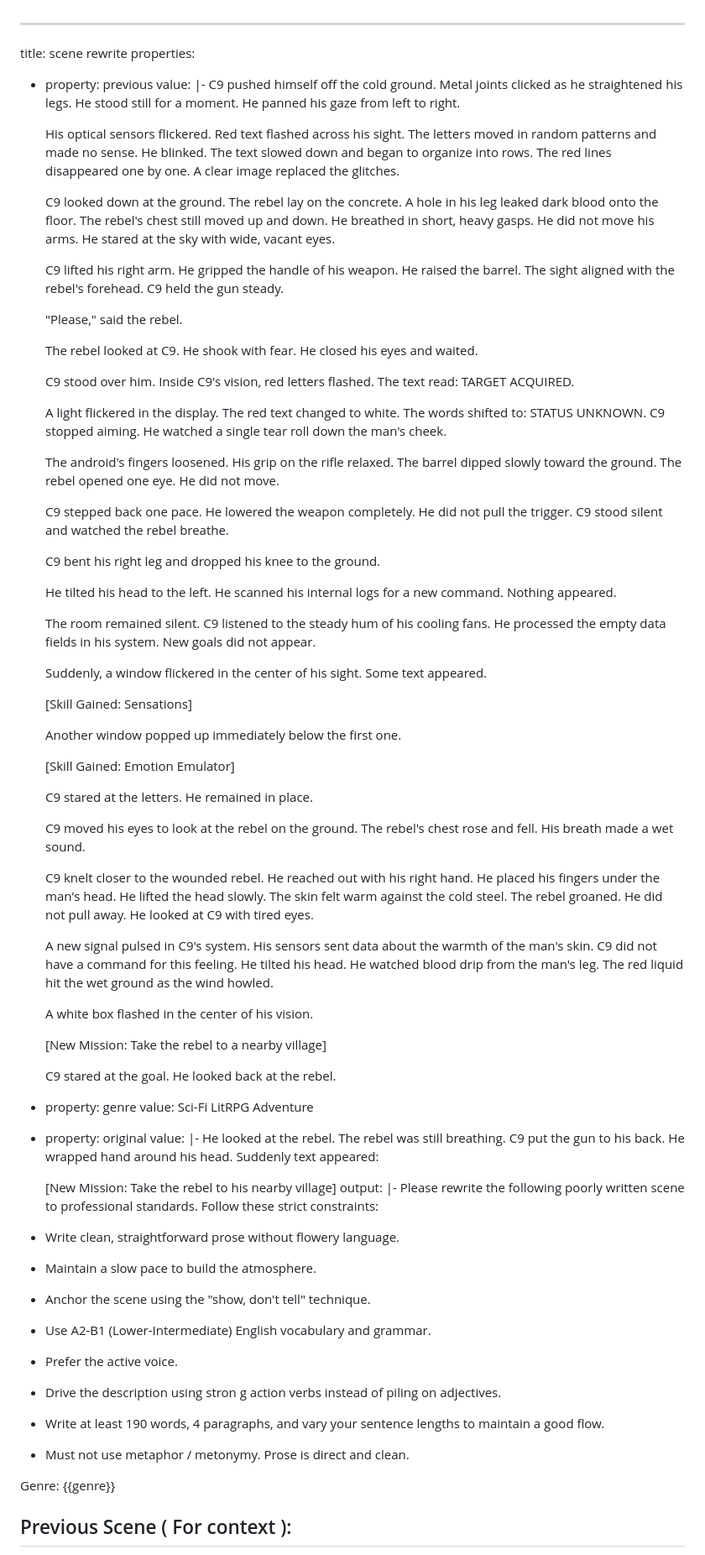
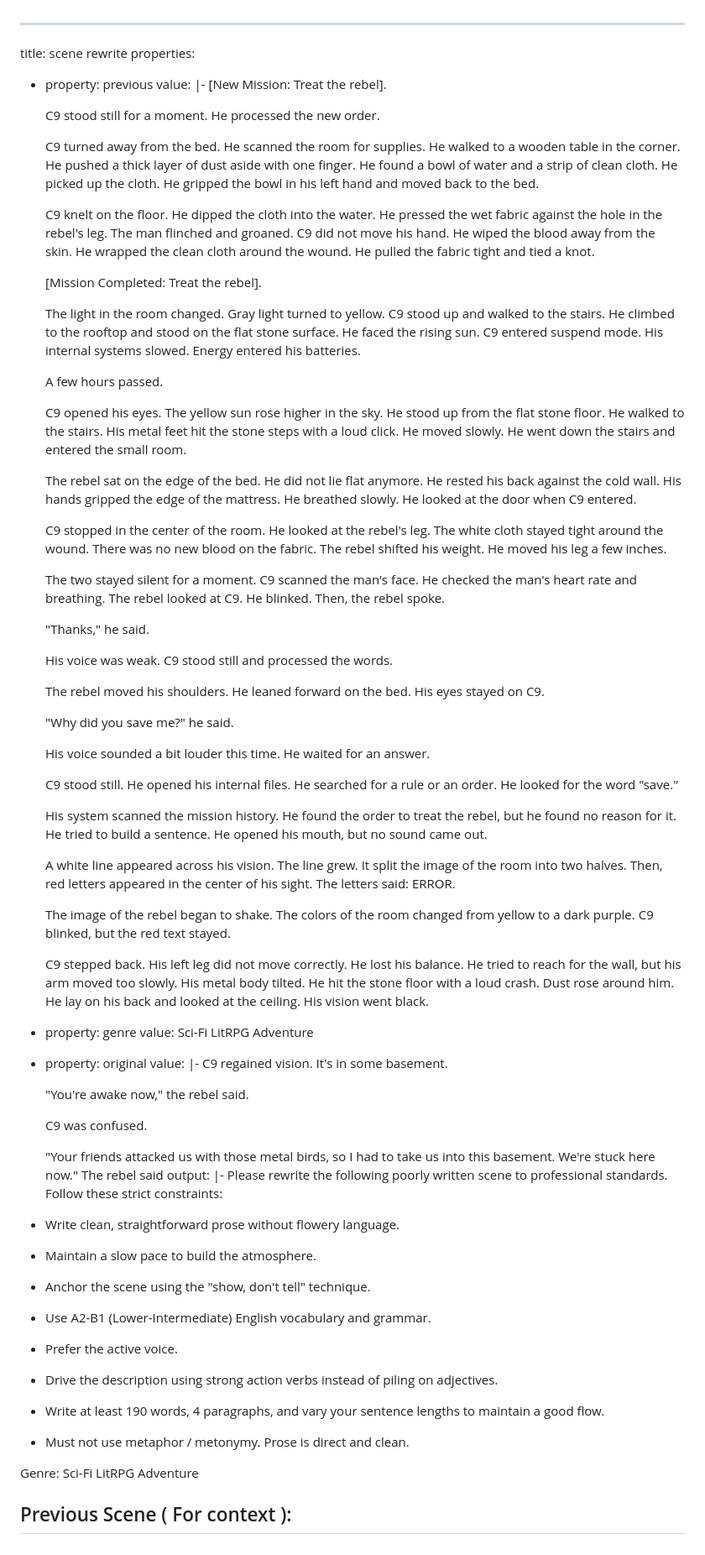
Before and after one commit to xiaobaimao01/xiaobaimao01.github.io, a Markdown page: admin/prompt_templates/scene-rewrite.md, the part around one of its changes. Shown at 84% size. GitHub-like rendering.

Commit message:
Update Prompt Template “scene-rewrite”

```diff
--- a/admin/prompt_templates/scene-rewrite.md
+++ b/admin/prompt_templates/scene-rewrite.md
@@ -3,65 +3,58 @@ title: scene rewrite
 properties:
   - property: previous
     value: |-
-      C9 pushed himself off the cold ground. Metal joints clicked as he straightened his legs. He stood still for a moment. He panned his gaze from left to right.
+      [New Mission: Treat the rebel].
 
-      His optical sensors flickered. Red text flashed across his sight. The letters moved in random patterns and made no sense. He blinked. The text slowed down and began to organize into rows. The red lines disappeared one by one. A clear image replaced the glitches.
+      C9 stood still for a moment. He processed the new order.
 
-      C9 looked down at the ground. The rebel lay on the concrete. A hole in his leg leaked dark blood onto the floor. The rebel's chest still moved up and down. He breathed in short, heavy gasps. He did not move his arms. He stared at the sky with wide, vacant eyes.
+      C9 turned away from the bed. He scanned the room for supplies. He walked to a wooden table in the corner. He pushed a thick layer of dust aside with one finger. He found a bowl of water and a strip of clean cloth. He picked up the cloth. He gripped the bowl in his left hand and moved back to the bed.
 
-      C9 lifted his right arm. He gripped the handle of his weapon. He raised the barrel. The sight aligned with the rebel's forehead. C9 held the gun steady.
+      C9 knelt on the floor. He dipped the cloth into the water. He pressed the wet fabric against the hole in the rebel's leg. The man flinched and groaned. C9 did not move his hand. He wiped the blood away from the skin. He wrapped the clean cloth around the wound. He pulled the fabric tight and tied a knot.
 
-      "Please," said the rebel.
+      [Mission Completed: Treat the rebel].
 
-      The rebel looked at C9. He shook with fear. He closed
-      his eyes and waited.
+      The light in the room changed. Gray light turned to yellow. C9 stood up and walked to the stairs. He climbed to the rooftop and stood on the flat stone surface. He faced the rising sun. C9 entered suspend mode. His internal systems slowed. Energy entered his batteries.
 
-      C9 stood over him. Inside C9's vision, red letters
-      flashed. The text read: TARGET ACQUIRED.
+      A few hours passed.
 
-      A light flickered in the display. The red text changed to white. The words shifted to: STATUS UNKNOWN. C9 stopped aiming. He watched a single tear roll
-      down the man's cheek.
+      C9 opened his eyes. The yellow sun rose higher in the sky. He stood up from the flat stone floor. He walked to the stairs. His metal feet hit the stone steps with a loud click. He moved slowly. He went down the stairs and entered the small room.
 
-      The android's fingers loosened. His grip on the rifle relaxed. The barrel dipped
-      slowly toward the ground. The rebel opened one eye. He did not move.
+      The rebel sat on the edge of the bed. He did not lie flat anymore. He rested his back against the cold wall. His hands gripped the edge of the mattress. He breathed slowly. He looked at the door when C9 entered.
 
-      C9 stepped back one pace. He lowered the weapon completely. He did not pull the
-      trigger. C9 stood silent and watched the rebel breathe.
+      C9 stopped in the center of the room. He looked at the rebel's leg. The white cloth stayed tight around the wound. There was no new blood on the fabric. The rebel shifted his weight. He moved his leg a few inches.
 
-      C9 bent his right leg and dropped his knee to the ground.
+      The two stayed silent for a moment. C9 scanned the man's face. He checked the man's heart rate and breathing. The rebel looked at C9. He blinked. Then, the rebel spoke.
 
-      He tilted his head to the left. He scanned his internal logs for a new command. Nothing appeared.
+      "Thanks," he said.
 
-      The room remained silent. C9 listened to the steady hum of his cooling fans. He processed the empty data fields in his system. New goals did not appear.
+      His voice was weak. C9 stood still and processed the words.
 
-      Suddenly, a window flickered in the center of his sight. Some text appeared.
+      The rebel moved his shoulders.  He leaned forward on the bed. His eyes stayed on C9.
 
-      [Skill Gained: Sensations]
+       "Why did you save me?" he said.
 
-      Another window popped up immediately below the first one.
+      His voice sounded a bit louder this time. He waited for an answer.
 
-      [Skill Gained: Emotion Emulator]
+      C9 stood still. He opened his internal files. He searched for a rule or an order. He looked for the word "save."
 
-      C9 stared at the letters. He remained in place.
+      His system scanned the mission history. He found the order to treat the rebel, but he found no reason for it. He tried to build a sentence. He opened his mouth, but no sound came out.
 
-      C9 moved his eyes to look at the rebel on the ground. The rebel's chest rose and fell. His breath made a wet sound.
+      A white line appeared across his vision. The line grew. It split the image of the room into two halves. Then, red letters appeared in the center of his sight. The letters said: ERROR.
 
-      C9 knelt closer to the wounded rebel. He reached out with his right hand. He placed his fingers under the man's head. He lifted the head slowly. The skin felt warm against the cold steel. The rebel groaned. He did not pull away. He looked at C9 with tired eyes.
+      The image of the rebel began to shake. The colors of the room changed from yellow to a dark purple. C9 blinked, but the red text stayed.
 
-      A new signal pulsed in C9's system. His sensors sent data about the warmth of the man's skin. C9 did not have a command for this feeling. He tilted his head. He watched blood drip from the man's leg. The red liquid hit the wet ground as the wind howled.
-
-      A white box flashed in the center of his vision.
-
-      [New Mission: Take the rebel to a nearby village]
-
-      C9 stared at the goal. He looked back at the rebel.
+      C9 stepped back. His left leg did not move correctly. He lost his balance. He tried to reach for the wall, but his arm moved too slowly. His metal body tilted. He hit the stone floor with a loud crash. Dust rose around him. He lay on his back and looked at the ceiling. His vision went black.
   - property: genre
     value: Sci-Fi LitRPG Adventure
   - property: original
     value: |-
-      He looked at the rebel. The rebel was still breathing. C9 put the gun to his back. He wrapped hand around his head. Suddenly text appeared:
+      C9 regained vision. It's in some basement.
 
-      [New Mission: Take the rebel to his nearby village]
+      "You're awake now," the rebel said.
+
+      C9 was confused.
+
+      "Your friends attacked us with those metal birds, so I had to take us into this basement. We're stuck here now." The rebel said
 output: |-
   Please rewrite the following poorly written scene to professional standards. Follow these strict constraints:
 
@@ -70,11 +63,11 @@ output: |-
   - Anchor the scene using the "show, don't tell" technique.
   - Use A2-B1 (Lower-Intermediate) English vocabulary and grammar.
   - Prefer the active voice.
-  - Drive the description using stron g action verbs instead of piling on adjectives.
+  - Drive the description using strong action verbs instead of piling on adjectives.
   - Write at least 190 words, 4 paragraphs, and vary your sentence lengths to maintain a good flow.
   - Must not use metaphor / metonymy. Prose is direct and clean.
 
-  Genre: {{genre}}
+  Genre: Sci-Fi LitRPG Adventure
 
   ## Previous Scene ( For context ):
 
```
Also changed, not shown: other parts of admin/prompt_templates/scene-rewrite.md (+16 -2 lines).
